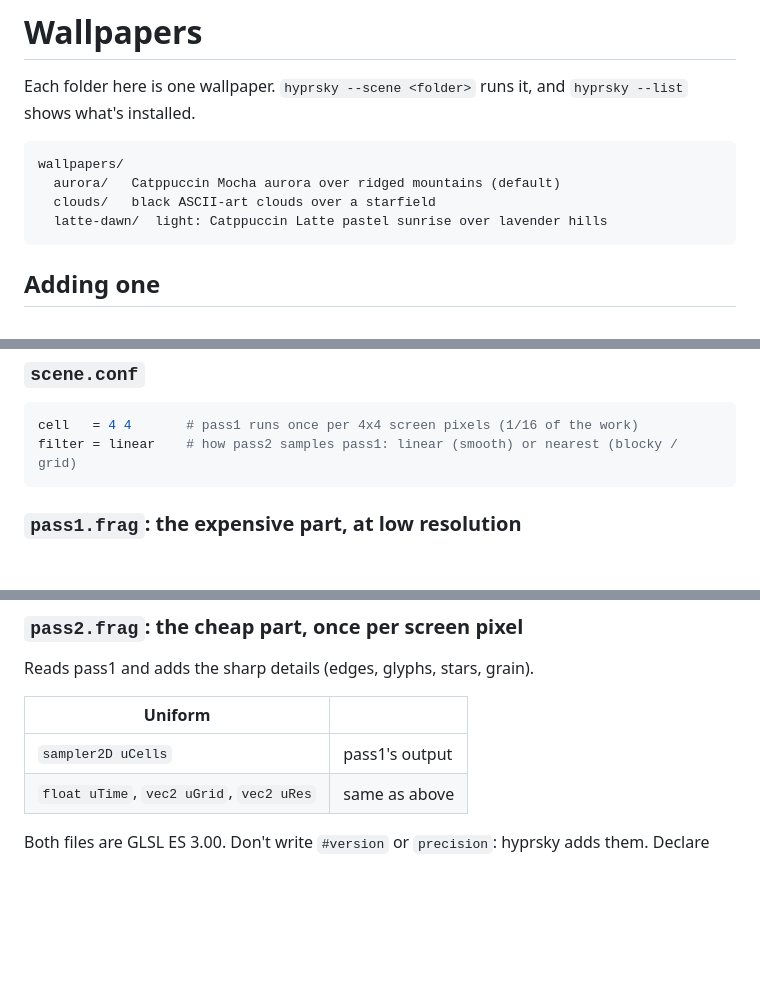
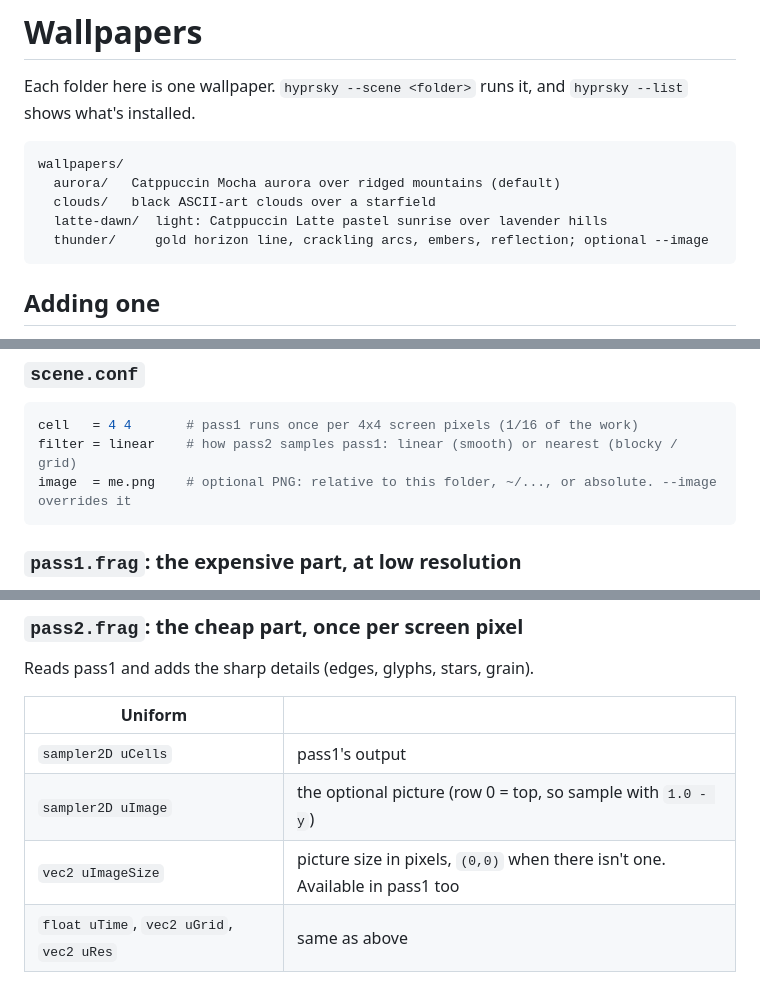
Before and after one commit to iamanishx/hyprsky, a Markdown page: wallpapers/README.md, 3 parts joined by grey strips. Rendered like a GitHub page; blank space fills up the shorter version.

````diff
--- a/wallpapers/README.md
+++ b/wallpapers/README.md
@@ -7,6 +7,7 @@ wallpapers/
   aurora/   Catppuccin Mocha aurora over ridged mountains (default)
   clouds/   black ASCII-art clouds over a starfield
   latte-dawn/  light: Catppuccin Latte pastel sunrise over lavender hills
+  thunder/     gold horizon line, crackling arcs, embers, reflection; optional --image
 ```
 
 ## Adding one
@@ -25,6 +26,7 @@ wallpapers/
 ```ini
 cell   = 4 4       # pass1 runs once per 4x4 screen pixels (1/16 of the work)
 filter = linear    # how pass2 samples pass1: linear (smooth) or nearest (blocky / grid)
+image  = me.png    # optional PNG: relative to this folder, ~/..., or absolute. --image overrides it
 ```
 
 ### `pass1.frag`: the expensive part, at low resolution
@@ -44,6 +46,8 @@ Reads pass1 and adds the sharp details (edges, glyphs, stars, grain).
 | Uniform | |
 |---|---|
 | `sampler2D uCells` | pass1's output |
+| `sampler2D uImage` | the optional picture (row 0 = top, so sample with `1.0 - y`) |
+| `vec2 uImageSize` | picture size in pixels, `(0,0)` when there isn't one. Available in pass1 too |
 | `float uTime`, `vec2 uGrid`, `vec2 uRes` | same as above |
 
 Both files are GLSL ES 3.00. Don't write `#version` or `precision`: hyprsky adds them. Declare `out vec4 o;` (any name) and write an opaque colour.
````
Also changed, not shown: README.md (+6 -4 lines), screenshots/thunder.jpg (added), 5 other files.
